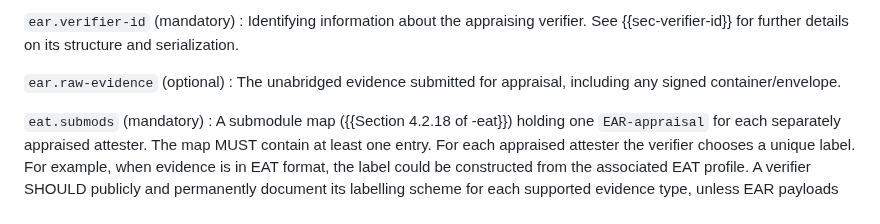
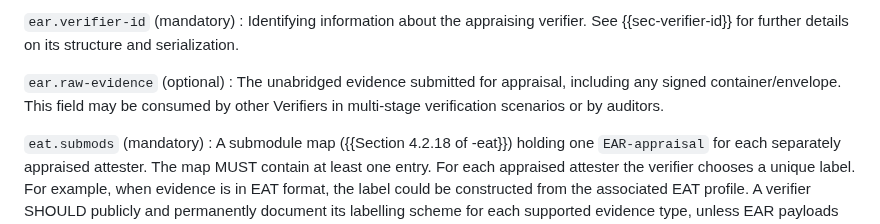
Before and after one commit to ietf-rats-wg/draft-ietf-rats-ear, a Markdown page: draft-fv-rats-ear.md, the part around the change. GitHub-like rendering.

Commit message:
raw-evidence uses
Fix #6

Signed-off-by: Thomas Fossati <thomas.fossati@arm.com>

```diff
--- a/draft-fv-rats-ear.md
+++ b/draft-fv-rats-ear.md
@@ -145,6 +145,8 @@ See {{sec-verifier-id}} for further details on its structure and serialization.
 `ear.raw-evidence` (optional)
 : The unabridged evidence submitted for appraisal, including any signed
 container/envelope.
+This field may be consumed by other Verifiers in multi-stage verification
+scenarios or by auditors.
 
 `eat.submods` (mandatory)
 : A submodule map ({{Section 4.2.18 of -eat}}) holding one `EAR-appraisal` for
```
